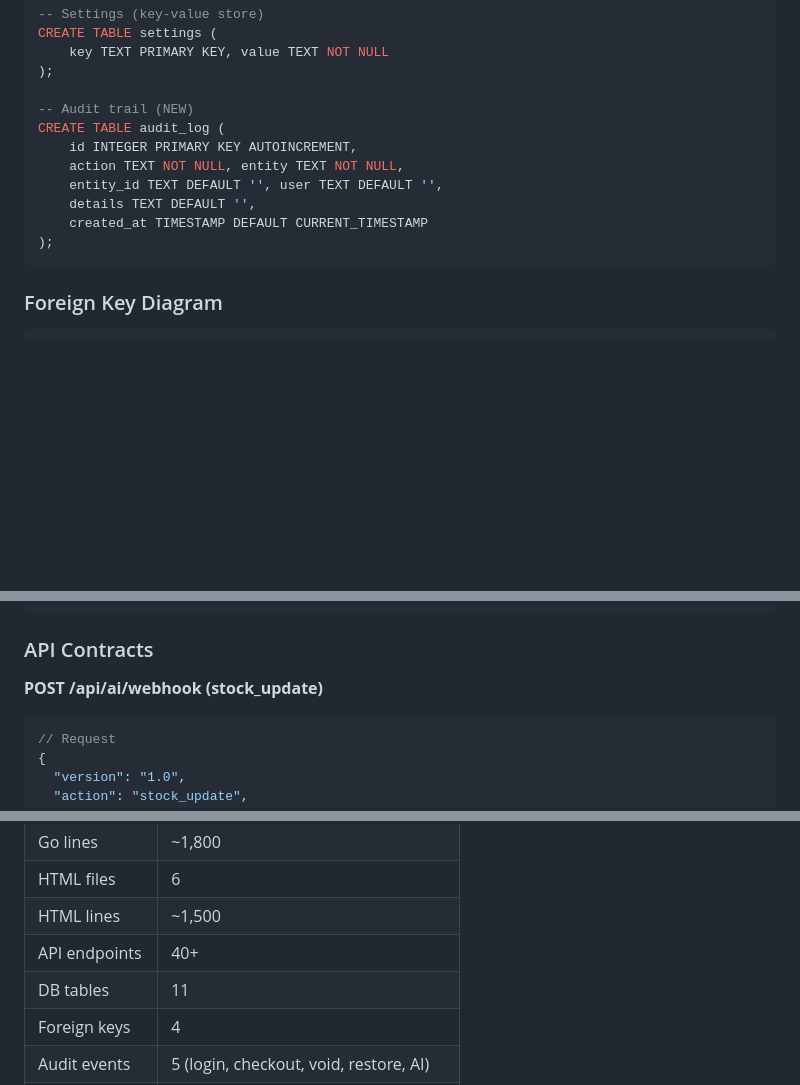
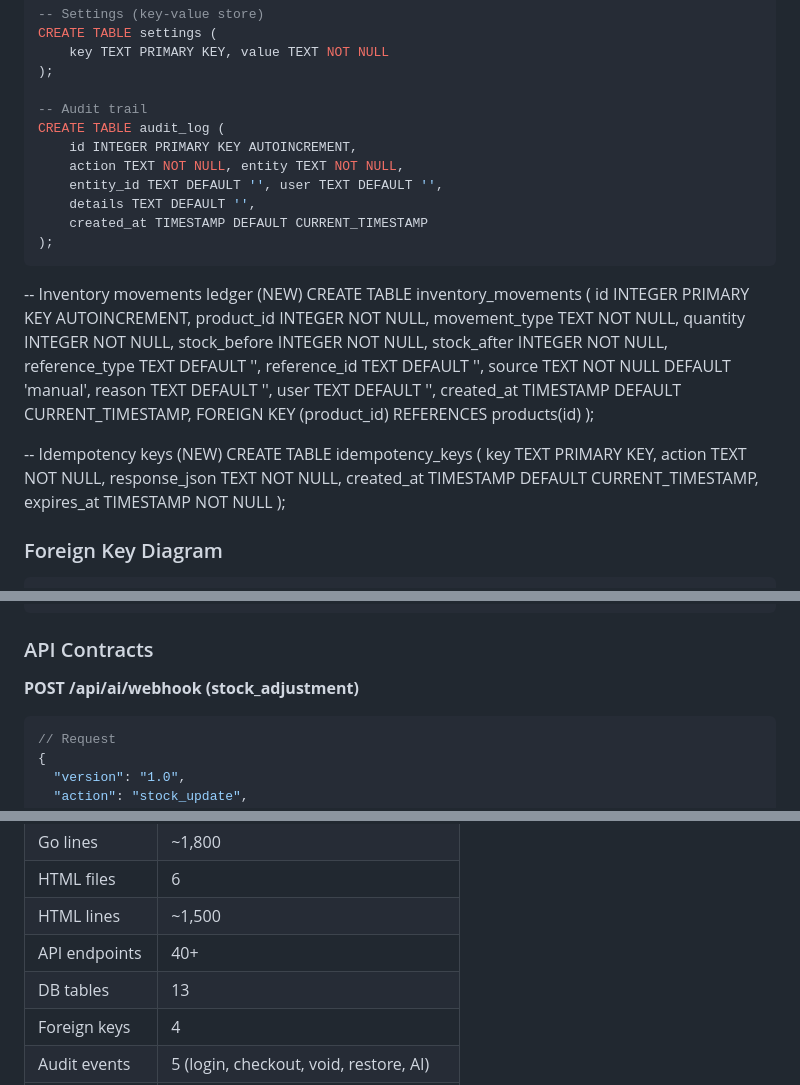
Before and after one commit to yustian0001/pos-simulator, a Markdown page: POS_SIMULATOR_REVIEW.md, 3 parts joined by grey strips. Drawn GitHub-style; blank space fills up the shorter version.

Commit message:
Update review doc: inventory_movements, idempotency_keys, stock_adjustment

````diff
--- a/POS_SIMULATOR_REVIEW.md
+++ b/POS_SIMULATOR_REVIEW.md
@@ -156,7 +156,7 @@ CREATE TABLE settings (
     key TEXT PRIMARY KEY, value TEXT NOT NULL
 );
 
--- Audit trail (NEW)
+-- Audit trail
 CREATE TABLE audit_log (
     id INTEGER PRIMARY KEY AUTOINCREMENT,
     action TEXT NOT NULL, entity TEXT NOT NULL,
@@ -165,6 +165,32 @@ CREATE TABLE audit_log (
     created_at TIMESTAMP DEFAULT CURRENT_TIMESTAMP
 );
 ```
+
+-- Inventory movements ledger (NEW)
+CREATE TABLE inventory_movements (
+    id INTEGER PRIMARY KEY AUTOINCREMENT,
+    product_id INTEGER NOT NULL,
+    movement_type TEXT NOT NULL,
+    quantity INTEGER NOT NULL,
+    stock_before INTEGER NOT NULL,
+    stock_after INTEGER NOT NULL,
+    reference_type TEXT DEFAULT '',
+    reference_id TEXT DEFAULT '',
+    source TEXT NOT NULL DEFAULT 'manual',
+    reason TEXT DEFAULT '',
+    user TEXT DEFAULT '',
+    created_at TIMESTAMP DEFAULT CURRENT_TIMESTAMP,
+    FOREIGN KEY (product_id) REFERENCES products(id)
+);
+
+-- Idempotency keys (NEW)
+CREATE TABLE idempotency_keys (
+    key TEXT PRIMARY KEY,
+    action TEXT NOT NULL,
+    response_json TEXT NOT NULL,
+    created_at TIMESTAMP DEFAULT CURRENT_TIMESTAMP,
+    expires_at TIMESTAMP NOT NULL
+);
 
 ### Foreign Key Diagram
 ```
@@ -329,7 +355,7 @@ audit_log (action: ai_stock_update, user: AI_AGENT)
 
 ### API Contracts
 
-**POST /api/ai/webhook (stock_update)**
+**POST /api/ai/webhook (stock_adjustment)**
 ```json
 // Request
 {
@@ -587,7 +613,7 @@ cloudflared.exe     (53MB) — Cloudflare Tunnel (optional)
 | HTML files | 6 |
 | HTML lines | ~1,500 |
 | API endpoints | 40+ |
-| DB tables | 11 |
+| DB tables | 13 |
 | Foreign keys | 4 |
 | Audit events | 5 (login, checkout, void, restore, AI) |
 | AI endpoints | 4 (webhook, report, restock, settings) |
````
